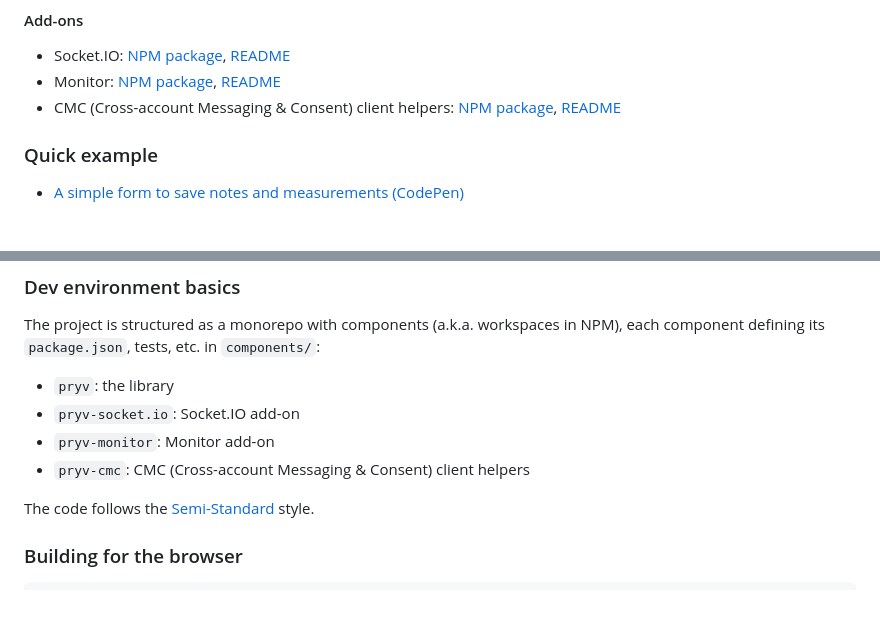
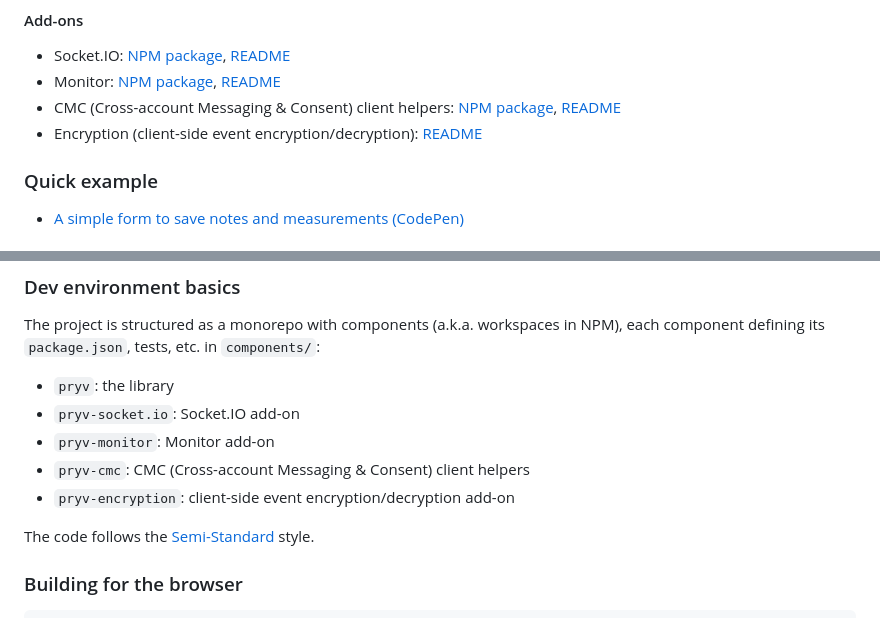
Before and after one commit to pryv/lib-js, a Markdown page: components/pryv/README.md, 2 parts joined by grey strips. Drawn GitHub-style.

```diff
--- a/components/pryv/README.md
+++ b/components/pryv/README.md
@@ -58,6 +58,7 @@ Other distributions available:
 - Socket.IO: [NPM package](https://www.npmjs.com/package/@pryv/socket.io), [README](https://github.com/pryv/lib-js/tree/master/components/pryv-socket.io#readme)
 - Monitor: [NPM package](https://www.npmjs.com/package/@pryv/monitor), [README](https://github.com/pryv/lib-js/tree/master/components/pryv-monitor#readme)
 - CMC (Cross-account Messaging & Consent) client helpers: [NPM package](https://www.npmjs.com/package/@pryv/cmc), [README](https://github.com/pryv/lib-js/tree/master/components/pryv-cmc#readme)
+- Encryption (client-side event encryption/decryption): [README](https://github.com/pryv/lib-js/tree/master/components/pryv-encryption#readme)
 
 
 ### Quick example
@@ -717,6 +718,7 @@ The project is structured as a monorepo with components (a.k.a. workspaces in NP
 - `pryv-socket.io`: Socket.IO add-on
 - `pryv-monitor`: Monitor add-on
 - `pryv-cmc`: CMC (Cross-account Messaging & Consent) client helpers
+- `pryv-encryption`: client-side event encryption/decryption add-on
 
 
 
```
Also changed, not shown: CHANGELOG.md (+19 -0 lines), components/pryv-encryption/README.md (+8 -0 lines).
